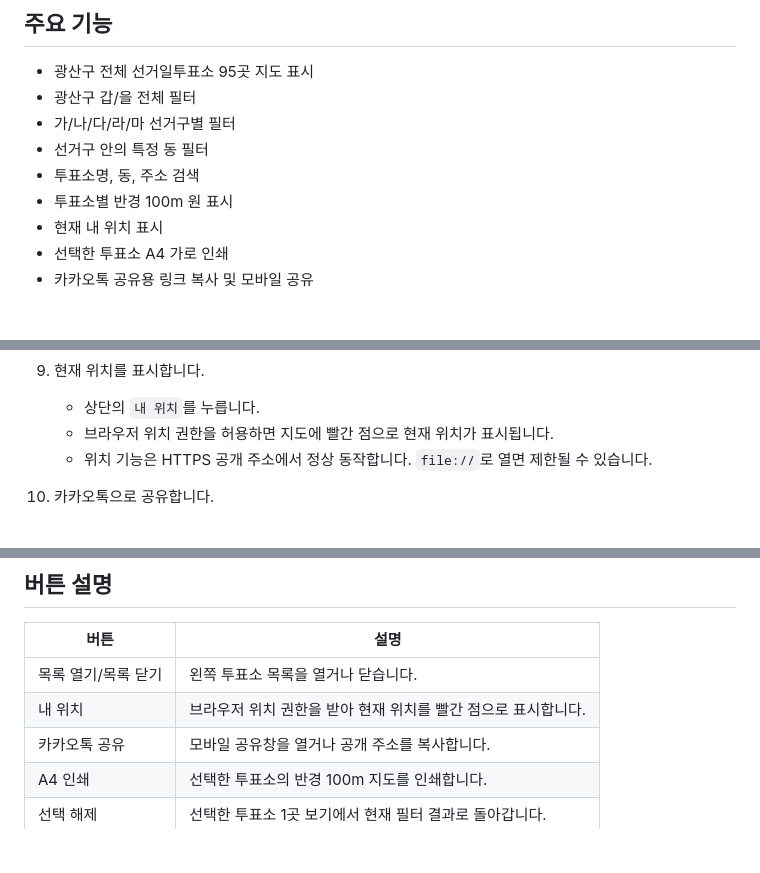
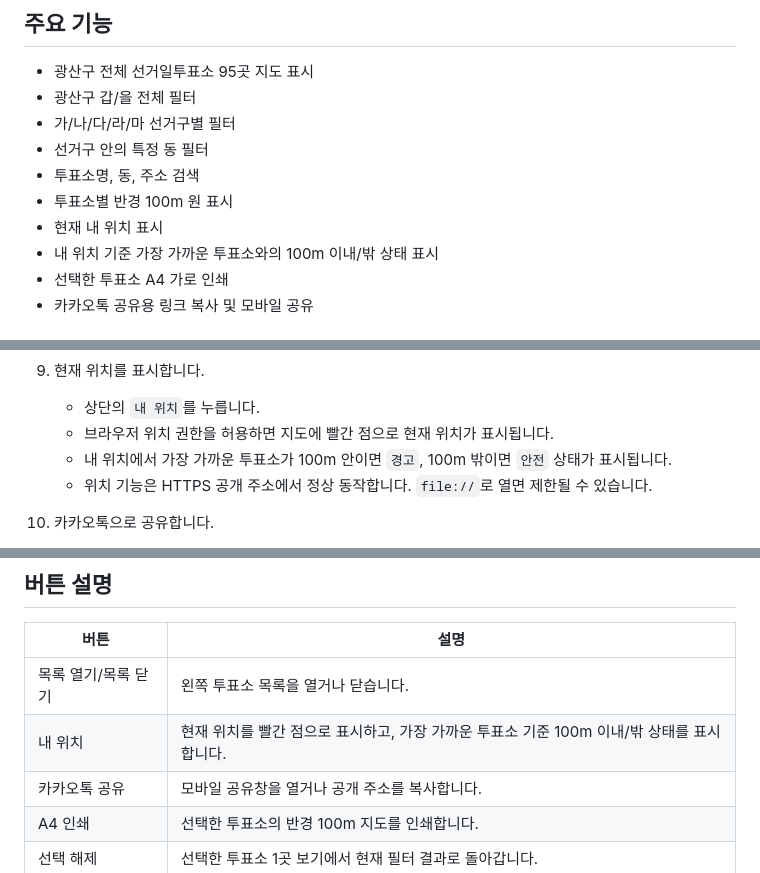
Before and after one commit to rmsummit/gwangsan-polling-map, a Markdown page: README.md, 3 parts joined by grey strips. GitHub-like rendering; blank space fills up the shorter version.

Commit message:
Document nearest location safety status

```diff
--- a/README.md
+++ b/README.md
@@ -13,6 +13,7 @@
 - 투표소명, 동, 주소 검색
 - 투표소별 반경 100m 원 표시
 - 현재 내 위치 표시
+- 내 위치 기준 가장 가까운 투표소와의 100m 이내/밖 상태 표시
 - 선택한 투표소 A4 가로 인쇄
 - 카카오톡 공유용 링크 복사 및 모바일 공유
 
@@ -51,6 +52,7 @@
 9. 현재 위치를 표시합니다.
    - 상단의 `내 위치`를 누릅니다.
    - 브라우저 위치 권한을 허용하면 지도에 빨간 점으로 현재 위치가 표시됩니다.
+   - 내 위치에서 가장 가까운 투표소가 100m 안이면 `경고`, 100m 밖이면 `안전` 상태가 표시됩니다.
    - 위치 기능은 HTTPS 공개 주소에서 정상 동작합니다. `file://`로 열면 제한될 수 있습니다.
 
 10. 카카오톡으로 공유합니다.
@@ -84,7 +86,7 @@
 | 버튼 | 설명 |
 | --- | --- |
 | 목록 열기/목록 닫기 | 왼쪽 투표소 목록을 열거나 닫습니다. |
-| 내 위치 | 브라우저 위치 권한을 받아 현재 위치를 빨간 점으로 표시합니다. |
+| 내 위치 | 현재 위치를 빨간 점으로 표시하고, 가장 가까운 투표소 기준 100m 이내/밖 상태를 표시합니다. |
 | 카카오톡 공유 | 모바일 공유창을 열거나 공개 주소를 복사합니다. |
 | A4 인쇄 | 선택한 투표소의 반경 100m 지도를 인쇄합니다. |
 | 선택 해제 | 선택한 투표소 1곳 보기에서 현재 필터 결과로 돌아갑니다. |
```
